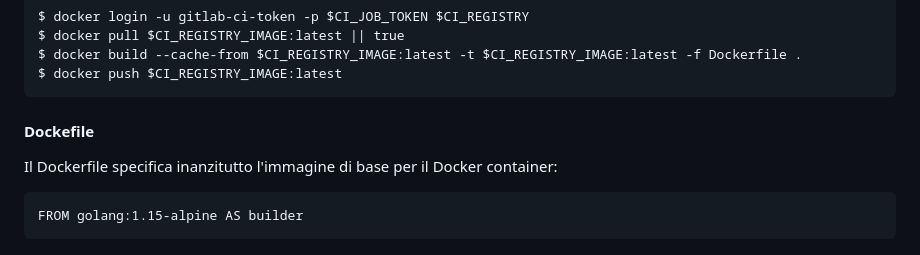
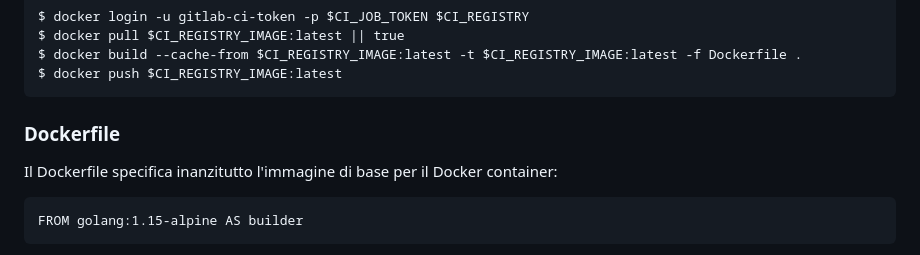
Before and after one commit to mattiapezzotti/fake-bank-api, a Markdown page: README.md, the part around the change. Rendered like a GitHub page.

````diff
--- a/README.md
+++ b/README.md
@@ -84,7 +84,7 @@ $ docker pull $CI_REGISTRY_IMAGE:latest || true
 $ docker build --cache-from $CI_REGISTRY_IMAGE:latest -t $CI_REGISTRY_IMAGE:latest -f Dockerfile .
 $ docker push $CI_REGISTRY_IMAGE:latest
 ```
-#### Dockefile
+### Dockerfile
 Il Dockerfile specifica inanzitutto l'immagine di base per il Docker container:
 ```
 FROM golang:1.15-alpine AS builder
````
